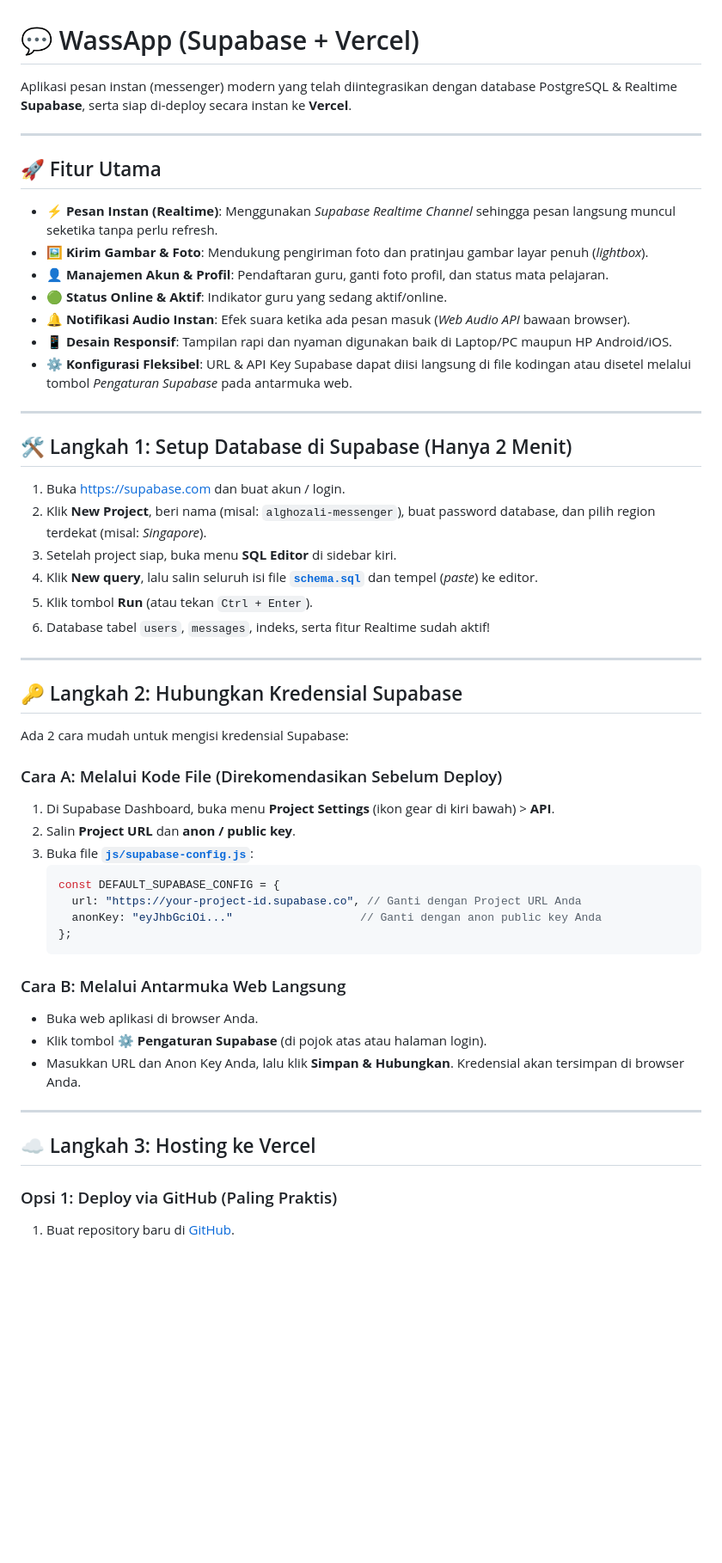
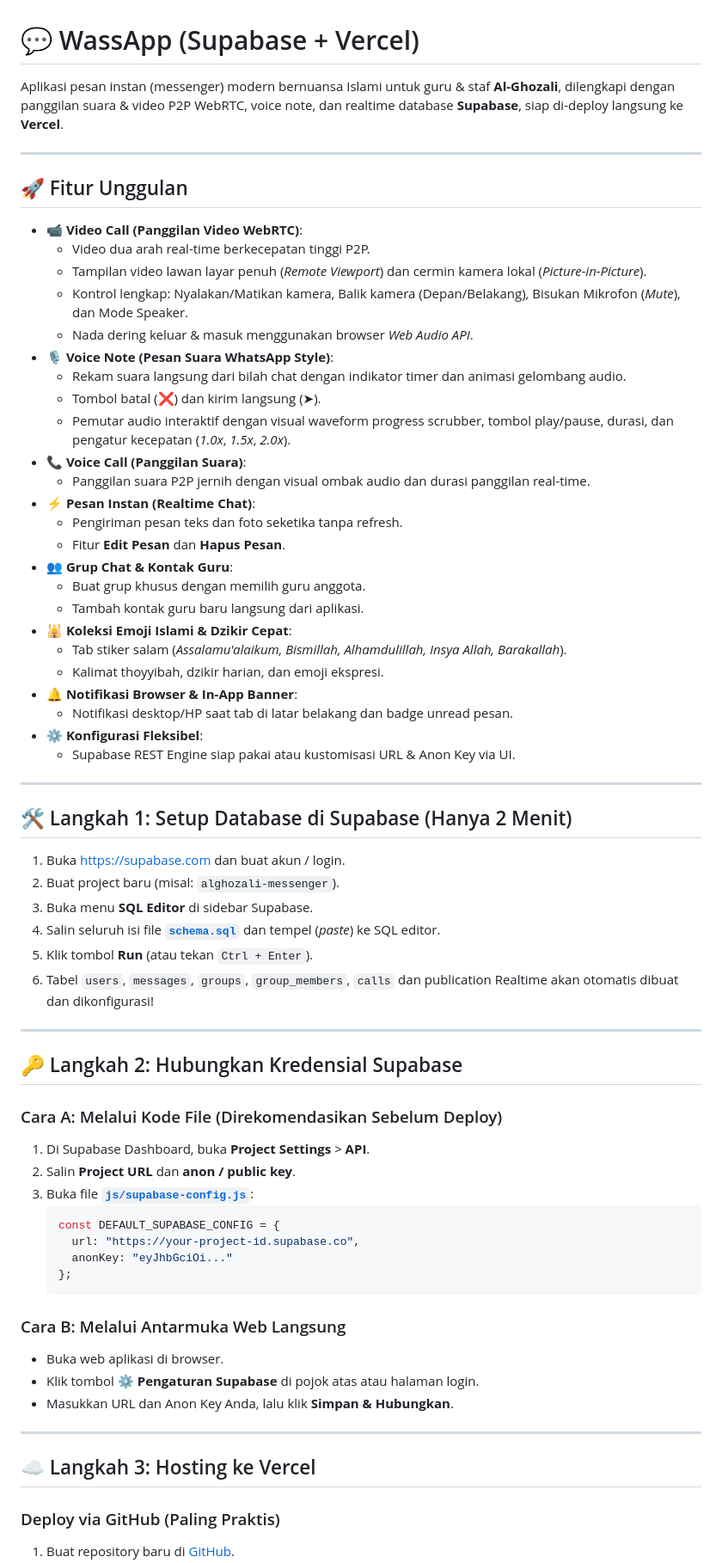
Before and after one commit to elsyarif2021/wassapp, a Markdown page: README.md, the part around one of its changes. Shown at 86% size. Rendered like a GitHub page; blank space fills up the shorter version.

````diff
--- a/README.md
+++ b/README.md
@@ -1,54 +1,70 @@
 # 💬 WassApp (Supabase + Vercel)
 
-Aplikasi pesan instan (messenger) modern yang telah diintegrasikan dengan database PostgreSQL & Realtime **Supabase**, serta siap di-deploy secara instan ke **Vercel**.
+Aplikasi pesan instan (messenger) modern bernuansa Islami untuk guru & staf **Al-Ghozali**, dilengkapi dengan panggilan suara & video P2P WebRTC, voice note, dan realtime database **Supabase**, siap di-deploy langsung ke **Vercel**.
 
 ---
 
-## 🚀 Fitur Utama
-- ⚡ **Pesan Instan (Realtime)**: Menggunakan *Supabase Realtime Channel* sehingga pesan langsung muncul seketika tanpa perlu refresh.
-- 🖼️ **Kirim Gambar & Foto**: Mendukung pengiriman foto dan pratinjau gambar layar penuh (*lightbox*).
-- 👤 **Manajemen Akun & Profil**: Pendaftaran guru, ganti foto profil, dan status mata pelajaran.
-- 🟢 **Status Online & Aktif**: Indikator guru yang sedang aktif/online.
-- 🔔 **Notifikasi Audio Instan**: Efek suara ketika ada pesan masuk (*Web Audio API* bawaan browser).
-- 📱 **Desain Responsif**: Tampilan rapi dan nyaman digunakan baik di Laptop/PC maupun HP Android/iOS.
-- ⚙️ **Konfigurasi Fleksibel**: URL & API Key Supabase dapat diisi langsung di file kodingan atau disetel melalui tombol *Pengaturan Supabase* pada antarmuka web.
+## 🚀 Fitur Unggulan
+
+- 📹 **Video Call (Panggilan Video WebRTC)**:
+  - Video dua arah real-time berkecepatan tinggi P2P.
+  - Tampilan video lawan layar penuh (*Remote Viewport*) dan cermin kamera lokal (*Picture-in-Picture*).
+  - Kontrol lengkap: Nyalakan/Matikan kamera, Balik kamera (Depan/Belakang), Bisukan Mikrofon (*Mute*), dan Mode Speaker.
+  - Nada dering keluar & masuk menggunakan browser *Web Audio API*.
+- 🎙️ **Voice Note (Pesan Suara WhatsApp Style)**:
+  - Rekam suara langsung dari bilah chat dengan indikator timer dan animasi gelombang audio.
+  - Tombol batal (❌) dan kirim langsung (➤).
+  - Pemutar audio interaktif dengan visual waveform progress scrubber, tombol play/pause, durasi, dan pengatur kecepatan (*1.0x*, *1.5x*, *2.0x*).
+- 📞 **Voice Call (Panggilan Suara)**:
+  - Panggilan suara P2P jernih dengan visual ombak audio dan durasi panggilan real-time.
+- ⚡ **Pesan Instan (Realtime Chat)**:
+  - Pengiriman pesan teks dan foto seketika tanpa refresh.
+  - Fitur **Edit Pesan** dan **Hapus Pesan**.
+- 👥 **Grup Chat & Kontak Guru**:
+  - Buat grup khusus dengan memilih guru anggota.
+  - Tambah kontak guru baru langsung dari aplikasi.
+- 🕌 **Koleksi Emoji Islami & Dzikir Cepat**:
+  - Tab stiker salam (*Assalamu'alaikum, Bismillah, Alhamdulillah, Insya Allah, Barakallah*).
+  - Kalimat thoyyibah, dzikir harian, dan emoji ekspresi.
+- 🔔 **Notifikasi Browser & In-App Banner**:
+  - Notifikasi desktop/HP saat tab di latar belakang dan badge unread pesan.
+- ⚙️ **Konfigurasi Fleksibel**:
+  - Supabase REST Engine siap pakai atau kustomisasi URL & Anon Key via UI.
 
 ---
 
 ## 🛠️ Langkah 1: Setup Database di Supabase (Hanya 2 Menit)
 
 1. Buka [https://supabase.com](https://supabase.com) dan buat akun / login.
-2. Klik **New Project**, beri nama (misal: `alghozali-messenger`), buat password database, dan pilih region terdekat (misal: *Singapore*).
-3. Setelah project siap, buka menu **SQL Editor** di sidebar kiri.
-4. Klik **New query**, lalu salin seluruh isi file **[`schema.sql`](file:///d:/AlGhozali_Messenger/schema.sql)** dan tempel (*paste*) ke editor.
+2. Buat project baru (misal: `alghozali-messenger`).
+3. Buka menu **SQL Editor** di sidebar Supabase.
+4. Salin seluruh isi file **[`schema.sql`](file:///d:/AlGhozali_Messenger/schema.sql)** dan tempel (*paste*) ke SQL editor.
 5. Klik tombol **Run** (atau tekan `Ctrl + Enter`).
-6. Database tabel `users`, `messages`, indeks, serta fitur Realtime sudah aktif!
+6. Tabel `users`, `messages`, `groups`, `group_members`, `calls` dan publication Realtime akan otomatis dibuat dan dikonfigurasi!
 
 ---
 
 ## 🔑 Langkah 2: Hubungkan Kredensial Supabase
 
-Ada 2 cara mudah untuk mengisi kredensial Supabase:
-
 ### Cara A: Melalui Kode File (Direkomendasikan Sebelum Deploy)
-1. Di Supabase Dashboard, buka menu **Project Settings** (ikon gear di kiri bawah) > **API**.
+1. Di Supabase Dashboard, buka **Project Settings** > **API**.
 2. Salin **Project URL** dan **anon / public key**.
 3. Buka file **[`js/supabase-config.js`](file:///d:/AlGhozali_Messenger/js/supabase-config.js)**:
    ```javascript
    const DEFAULT_SUPABASE_CONFIG = {
-     url: "https://your-project-id.supabase.co", // Ganti dengan Project URL Anda
-     anonKey: "eyJhbGciOi..."                   // Ganti dengan anon public key Anda
+     url: "https://your-project-id.supabase.co",
+     anonKey: "eyJhbGciOi..."
    };
    ```
 
 ### Cara B: Melalui Antarmuka Web Langsung
-- Buka web aplikasi di browser Anda.
-- Klik tombol **⚙️ Pengaturan Supabase** (di pojok atas atau halaman login).
-- Masukkan URL dan Anon Key Anda, lalu klik **Simpan & Hubungkan**. Kredensial akan tersimpan di browser Anda.
+- Buka web aplikasi di browser.
+- Klik tombol **⚙️ Pengaturan Supabase** di pojok atas atau halaman login.
+- Masukkan URL dan Anon Key Anda, lalu klik **Simpan & Hubungkan**.
 
 ---
 
 ## ☁️ Langkah 3: Hosting ke Vercel
 
-### Opsi 1: Deploy via GitHub (Paling Praktis)
+### Deploy via GitHub (Paling Praktis)
 1. Buat repository baru di [GitHub](https://github.com/new).
````
Also changed, not shown: other parts of README.md (+9 -19 lines).
